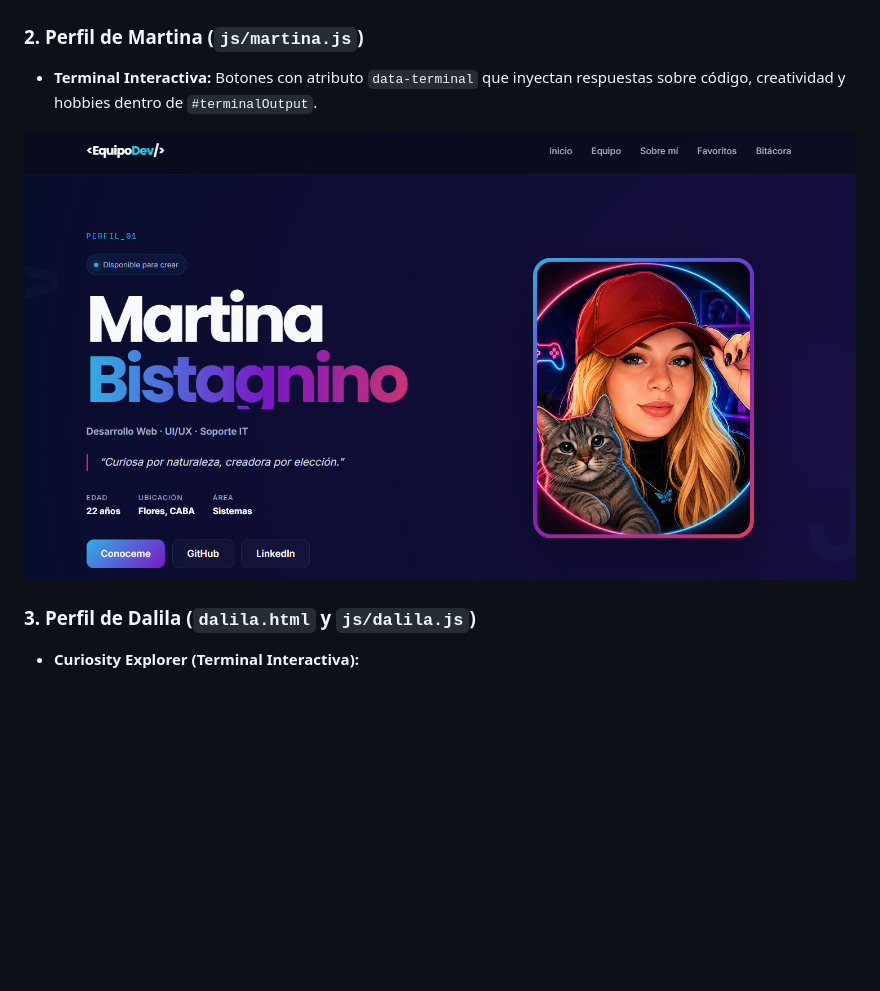
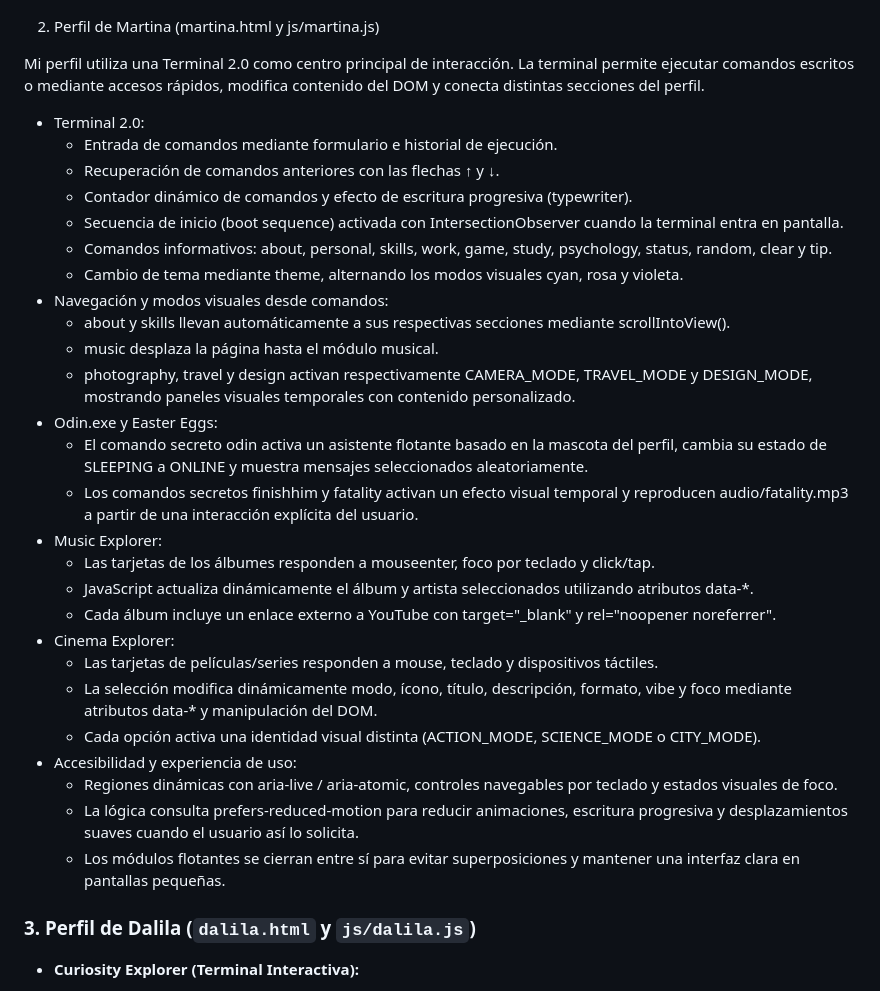
Before and after one commit to Martina-bistagnino/tp1-frontend-grupal, a Markdown page: README.md, the part around the change. Drawn GitHub-style; blank space fills up the shorter version.

Commit message:
docs: actualizar seccion de Martina en README

```diff
--- a/README.md
+++ b/README.md
@@ -110,10 +110,35 @@ Se combinaron caracteres ASCII técnicos (`</>`, `{ }`, `0101`, `PY`, `FLB`, `8B
 
 ![Captura Portada](img/capturas/capturaportada.png)
 
-### 2. Perfil de Martina (`js/martina.js`)
-* **Terminal Interactiva:** Botones con atributo `data-terminal` que inyectan respuestas sobre código, creatividad y hobbies dentro de `#terminalOutput`.
+2. Perfil de Martina (martina.html y js/martina.js)
 
-![Perfil de Martina](img/capturas/capturaperfilmartina.png)
+Mi perfil utiliza una Terminal 2.0 como centro principal de interacción. La terminal permite ejecutar comandos escritos o mediante accesos rápidos, modifica contenido del DOM y conecta distintas secciones del perfil.
+- Terminal 2.0:
+  - Entrada de comandos mediante formulario e historial de ejecución.
+  - Recuperación de comandos anteriores con las flechas ↑ y ↓.
+  - Contador dinámico de comandos y efecto de escritura progresiva (typewriter).
+  - Secuencia de inicio (boot sequence) activada con IntersectionObserver cuando la terminal entra en pantalla.
+  - Comandos informativos: about, personal, skills, work, game, study, psychology, status, random, clear y tip.
+  - Cambio de tema mediante theme, alternando los modos visuales cyan, rosa y violeta.
+- Navegación y modos visuales desde comandos:
+  - about y skills llevan automáticamente a sus respectivas secciones mediante scrollIntoView().
+  - music desplaza la página hasta el módulo musical.
+  - photography, travel y design activan respectivamente CAMERA_MODE, TRAVEL_MODE y DESIGN_MODE, mostrando paneles visuales temporales con contenido personalizado.
+- Odin.exe y Easter Eggs:
+  - El comando secreto odin activa un asistente flotante basado en la mascota del perfil, cambia su estado de SLEEPING a ONLINE y muestra mensajes seleccionados aleatoriamente.
+  - Los comandos secretos finishhim y fatality activan un efecto visual temporal y reproducen audio/fatality.mp3 a partir de una interacción explícita del usuario.
+- Music Explorer:
+  - Las tarjetas de los álbumes responden a mouseenter, foco por teclado y click/tap.
+  - JavaScript actualiza dinámicamente el álbum y artista seleccionados utilizando atributos data-*.
+  - Cada álbum incluye un enlace externo a YouTube con target="_blank" y rel="noopener noreferrer".
+- Cinema Explorer:
+  - Las tarjetas de películas/series responden a mouse, teclado y dispositivos táctiles.
+  - La selección modifica dinámicamente modo, ícono, título, descripción, formato, vibe y foco mediante atributos data-* y manipulación del DOM.
+  - Cada opción activa una identidad visual distinta (ACTION_MODE, SCIENCE_MODE o CITY_MODE).
+- Accesibilidad y experiencia de uso:
+  - Regiones dinámicas con aria-live / aria-atomic, controles navegables por teclado y estados visuales de foco.
+  - La lógica consulta prefers-reduced-motion para reducir animaciones, escritura progresiva y desplazamientos suaves cuando el usuario así lo solicita.
+  - Los módulos flotantes se cierran entre sí para evitar superposiciones y mantener una interfaz clara en pantallas pequeñas.
 
 ### 3. Perfil de Dalila (`dalila.html` y `js/dalila.js`)
 
```
